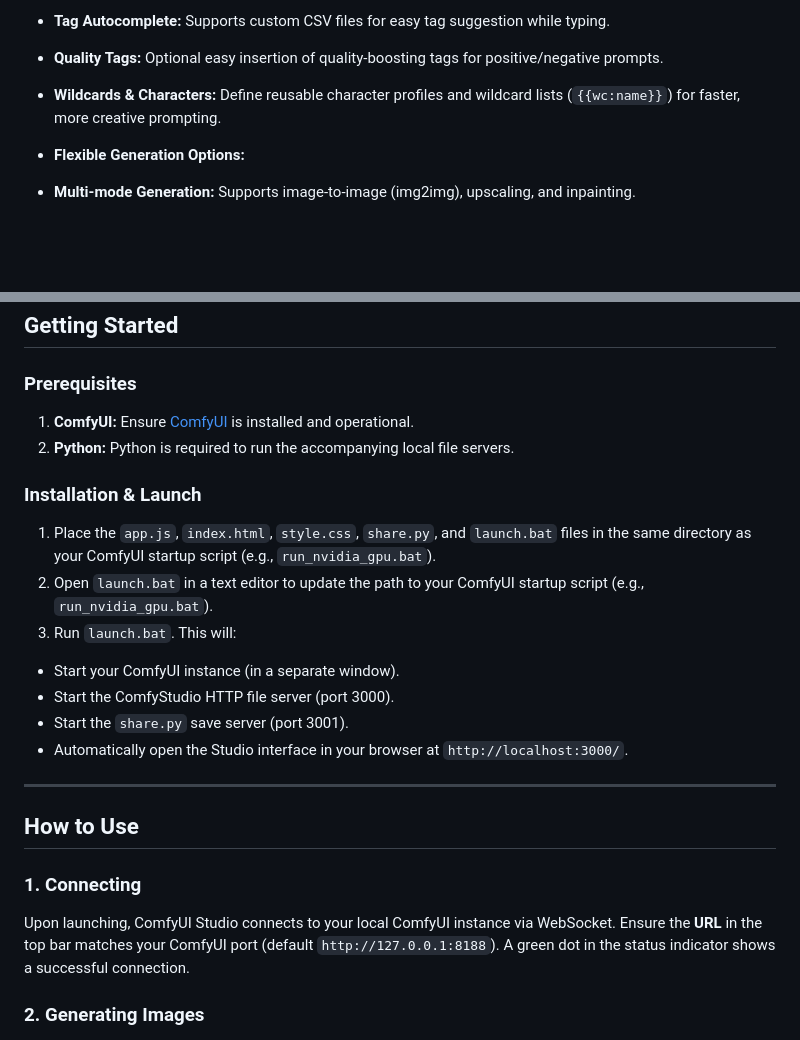
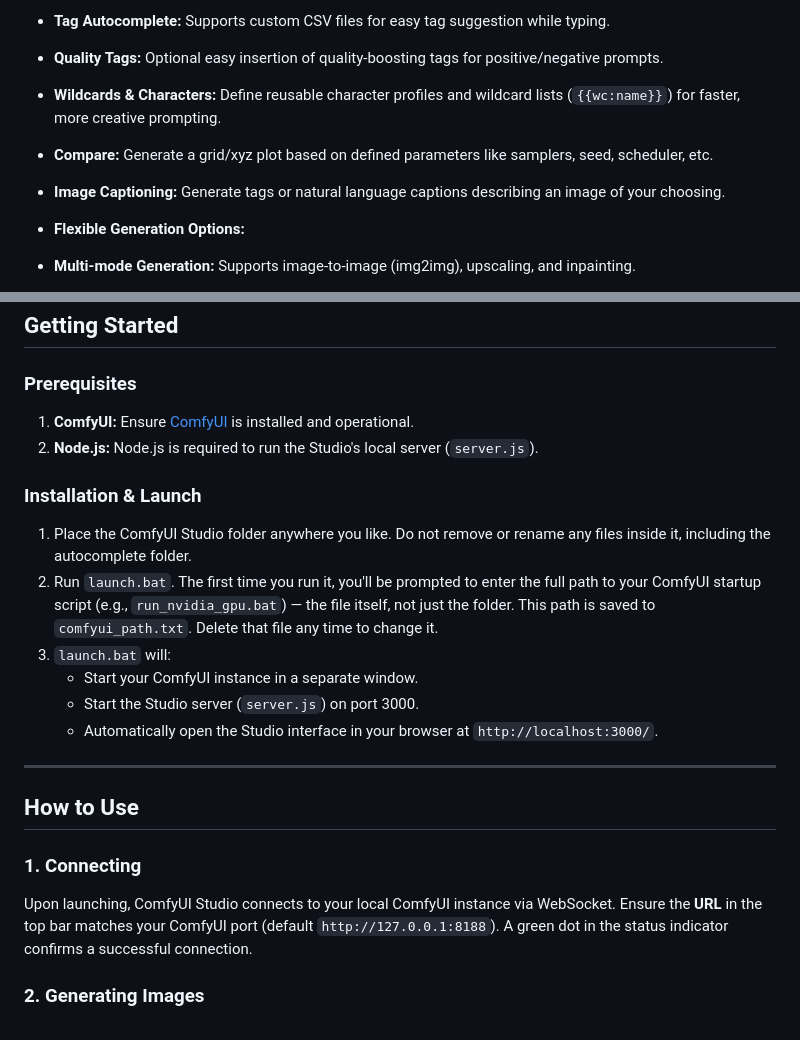
Before and after one commit to dingspacedong/ComfyUI-Studio-A-novelai-inspired-comfyui-frontend, a Markdown page: ReadMe.md, 2 parts joined by grey strips. Drawn GitHub-style; blank space fills up the shorter version.

```diff
--- a/ReadMe.md
+++ b/ReadMe.md
@@ -13,6 +13,9 @@ This markdown document provides an overview of **ComfyUI Studio**, its features,
 * **Tag Autocomplete:** Supports custom CSV files for easy tag suggestion while typing.
 * **Quality Tags:** Optional easy insertion of quality-boosting tags for positive/negative prompts.
 * **Wildcards & Characters:** Define reusable character profiles and wildcard lists (`{{wc:name}}`) for faster, more creative prompting.
+* **Compare:** Generate a grid/xyz plot based on defined parameters like samplers, seed, scheduler, etc.
+* **Image Captioning:** Generate tags or natural language captions describing an image of your choosing.
+
 
 
 * **Flexible Generation Options:**
@@ -37,29 +40,23 @@ This markdown document provides an overview of **ComfyUI Studio**, its features,
 ## Getting Started
 
 ### Prerequisites
-
 1. **ComfyUI:** Ensure [ComfyUI](https://github.com/comfyanonymous/ComfyUI) is installed and operational.
-2. **Python:** Python is required to run the accompanying local file servers.
+2. **Node.js:** Node.js is required to run the Studio's local server (`server.js`).
 
 ### Installation & Launch
-
-1. Place the `app.js`, `index.html`, `style.css`, `share.py`, and `launch.bat` files in the same directory as your ComfyUI startup script (e.g., `run_nvidia_gpu.bat`).
-2. Open `launch.bat` in a text editor to update the path to your ComfyUI startup script (e.g., `run_nvidia_gpu.bat`).
-3. Run `launch.bat`. This will:
-* Start your ComfyUI instance (in a separate window).
-* Start the ComfyStudio HTTP file server (port 3000).
-* Start the `share.py` save server (port 3001).
-* Automatically open the Studio interface in your browser at `http://localhost:3000/`.
-
-
+1. Place the ComfyUI Studio folder anywhere you like. Do not remove or rename any files inside it, including the autocomplete folder.
+2. Run `launch.bat`. The first time you run it, you'll be prompted to enter the full path to your ComfyUI startup script (e.g., `run_nvidia_gpu.bat`) — the file itself, not just the folder. This path is saved to `comfyui_path.txt`. Delete that file any time to change it.
+3. `launch.bat` will:
+   - Start your ComfyUI instance in a separate window.
+   - Start the Studio server (`server.js`) on port 3000.
+   - Automatically open the Studio interface in your browser at `http://localhost:3000/`.
 
 ---
 
 ## How to Use
 
 ### 1. Connecting
-
-Upon launching, ComfyUI Studio connects to your local ComfyUI instance via WebSocket. Ensure the **URL** in the top bar matches your ComfyUI port (default `http://127.0.0.1:8188`). A green dot in the status indicator shows a successful connection.
+Upon launching, ComfyUI Studio connects to your local ComfyUI instance via WebSocket. Ensure the **URL** in the top bar matches your ComfyUI port (default `http://127.0.0.1:8188`). A green dot in the status indicator confirms a successful connection.
 
 ### 2. Generating Images
 
```
